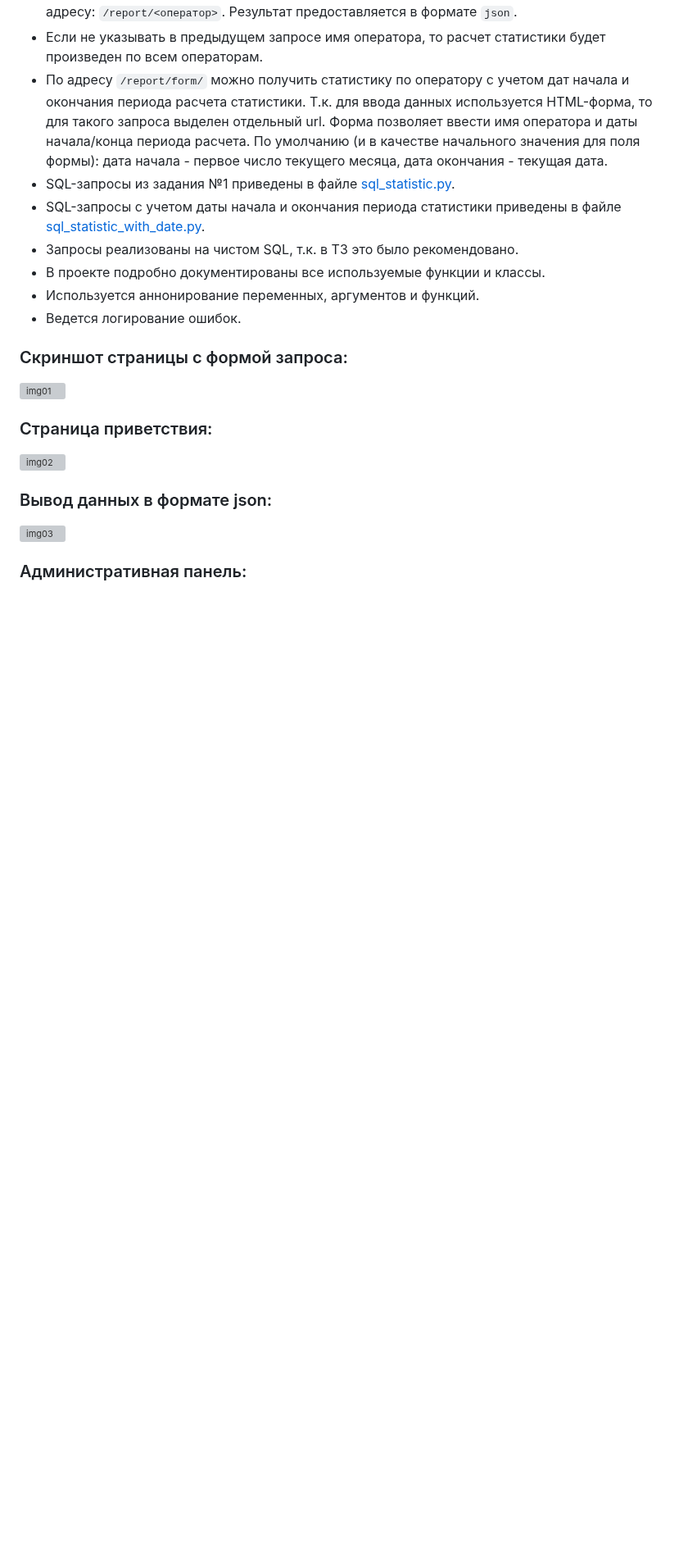
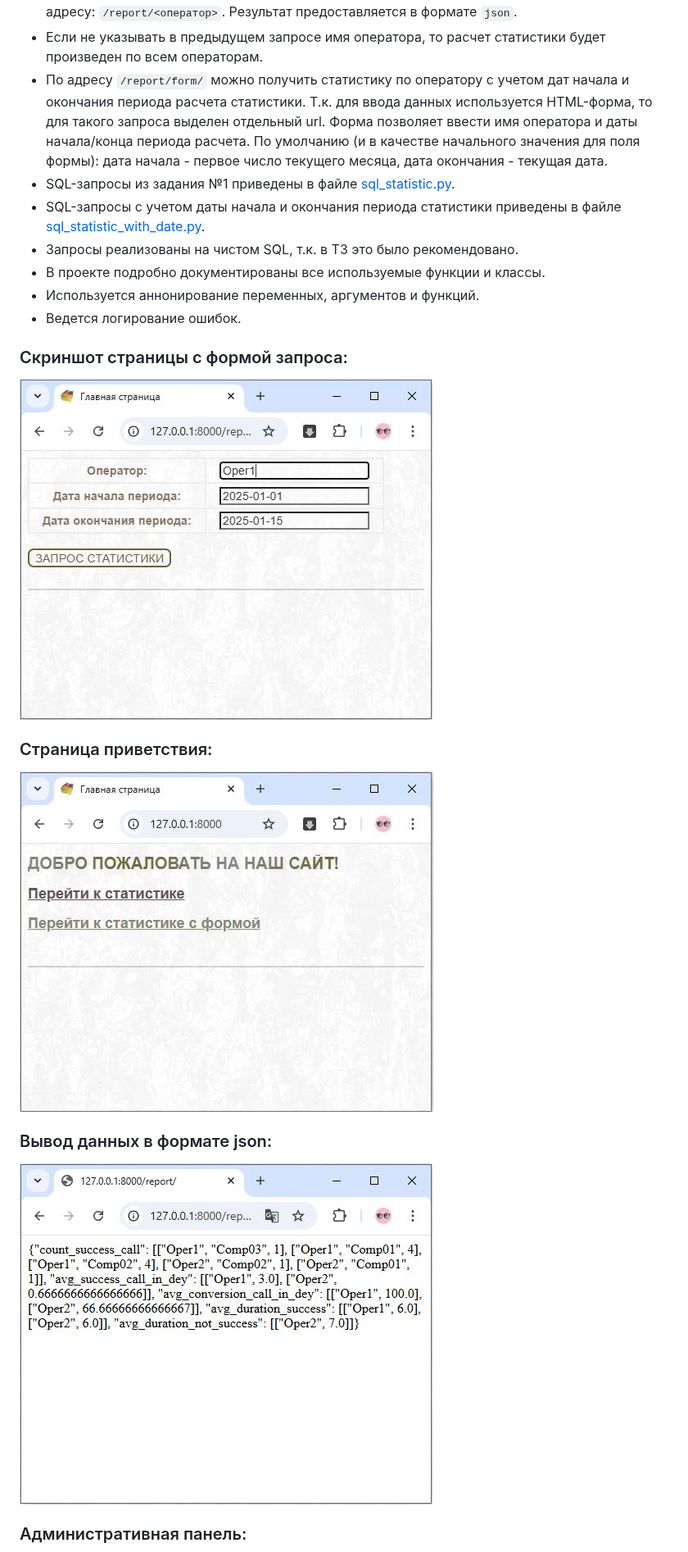
Before and after one commit to Topotun77/operator_statistics, a Markdown page: README.md, the part around one of its changes. Shown at 82% size. Drawn GitHub-style; blank space fills up the shorter version; grey boxes are pictures that could not be loaded.

Commit message:
Обновить README.md

```diff
--- a/README.md
+++ b/README.md
@@ -20,9 +20,9 @@ Django приложение для формирования статистики
 - Ведется логирование ошибок.
 
 ### Скриншот страницы с формой запроса:
-![img01](https://github.com/Topotun77/operator_statistics/blob/master/ScreenShots/n001.JPG?raw=true)
+![img01](https://github.com/Topotun77/operator_statistics/blob/master/ScreenShots/001.JPG?raw=true)
 ### Страница приветствия:
-![img02](https://github.com/Topotun77/operator_statistics/blob/master/ScreenShots/n002.JPG?raw=true)
+![img02](https://github.com/Topotun77/operator_statistics/blob/master/ScreenShots/002.JPG?raw=true)
 ### Вывод данных в формате json:
-![img03](https://github.com/Topotun77/operator_statistics/blob/master/ScreenShots/n003.JPG?raw=true)
+![img03](https://github.com/Topotun77/operator_statistics/blob/master/ScreenShots/003.JPG?raw=true)
 ### Административная панель:
```
Also changed, not shown: other parts of README.md (+1 -1 lines).
